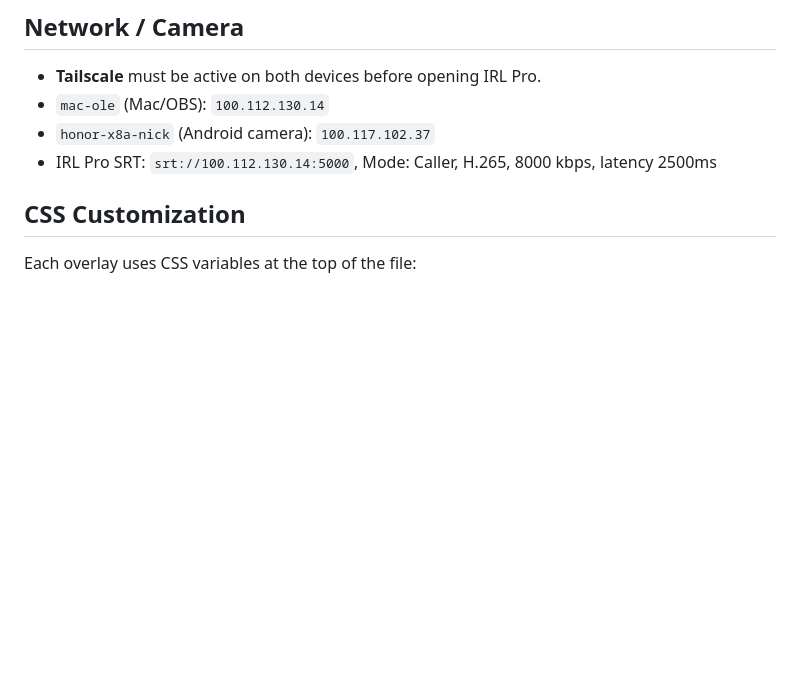
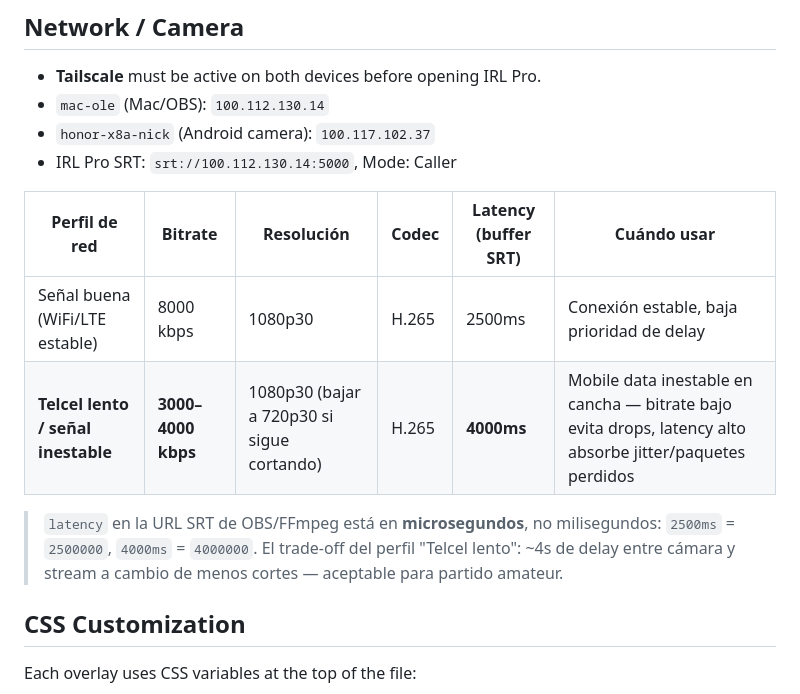
Before and after one commit to Ol3Ramirez/OBS-overlays-futbol, a Markdown page: original/CLAUDE.md, the part around the change. Drawn GitHub-style; blank space fills up the shorter version.

```diff
--- a/original/CLAUDE.md
+++ b/original/CLAUDE.md
@@ -122,7 +122,15 @@ Modos: `standalone` = fondo completo con beams+sparkles; `overlay` = fondo trans
 - **Tailscale** must be active on both devices before opening IRL Pro.
 - `mac-ole` (Mac/OBS): `100.112.130.14`
 - `honor-x8a-nick` (Android camera): `100.117.102.37`
-- IRL Pro SRT: `srt://100.112.130.14:5000`, Mode: Caller, H.265, 8000 kbps, latency 2500ms
+- IRL Pro SRT: `srt://100.112.130.14:5000`, Mode: Caller
+
+| Perfil de red | Bitrate | Resolución | Codec | Latency (buffer SRT) | Cuándo usar |
+|---|---|---|---|---|---|
+| Señal buena (WiFi/LTE estable) | 8000 kbps | 1080p30 | H.265 | 2500ms | Conexión estable, baja prioridad de delay |
+| **Telcel lento / señal inestable** | **3000–4000 kbps** | 1080p30 (bajar a 720p30 si sigue cortando) | H.265 | **4000ms** | Mobile data inestable en cancha — bitrate bajo evita drops, latency alto absorbe jitter/paquetes perdidos |
+
+> `latency` en la URL SRT de OBS/FFmpeg está en **microsegundos**, no milisegundos: `2500ms` = `2500000`, `4000ms` = `4000000`.
+> El trade-off del perfil "Telcel lento": ~4s de delay entre cámara y stream a cambio de menos cortes — aceptable para partido amateur.
 
 ## CSS Customization
 
```
Also changed, not shown: MANUAL.md (+100 -12 lines).
